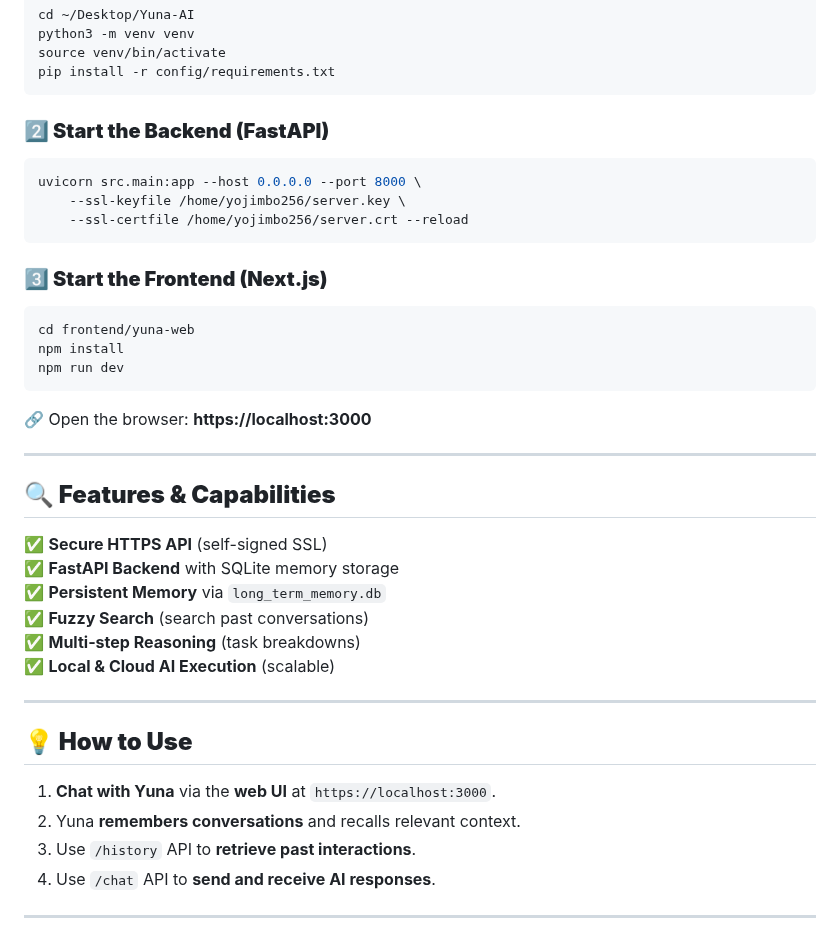
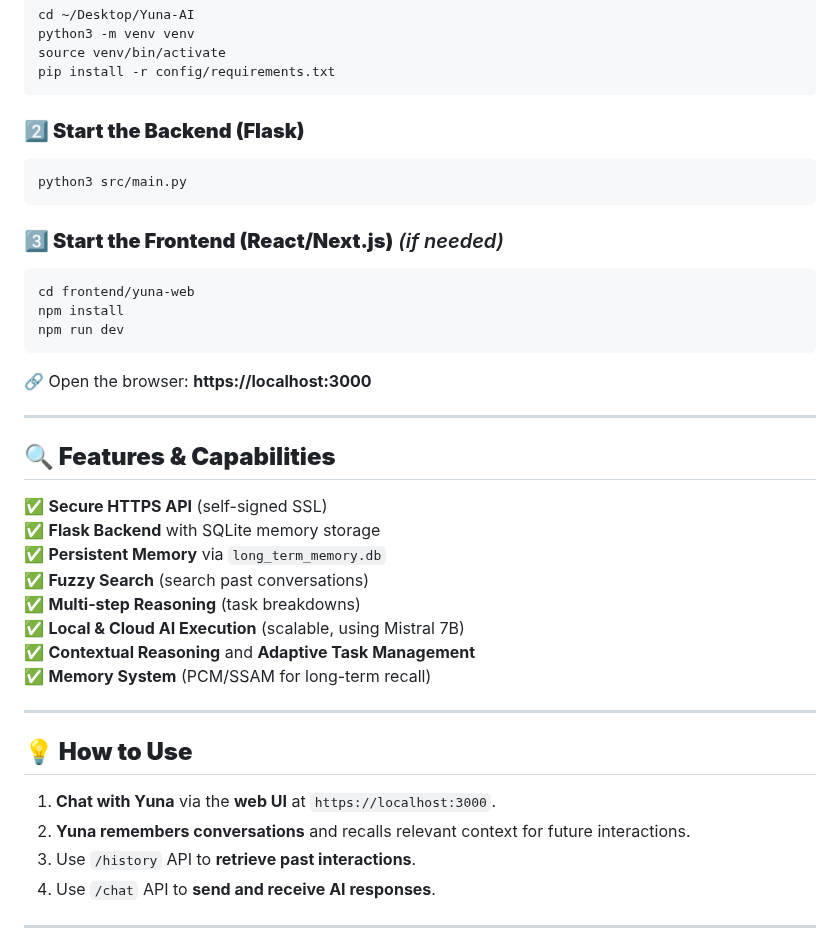
Before and after one commit to yojimbo256/YunaGPT-Render, a Markdown page: README.md, the part around one of its changes. Drawn GitHub-style.

````diff
--- a/README.md
+++ b/README.md
@@ -64,14 +69,12 @@ source venv/bin/activate
 pip install -r config/requirements.txt
 ```
 
-### **2️⃣ Start the Backend (FastAPI)**
+### **2️⃣ Start the Backend (Flask)**
 ```bash
-uvicorn src.main:app --host 0.0.0.0 --port 8000 \
-    --ssl-keyfile /home/yojimbo256/server.key \
-    --ssl-certfile /home/yojimbo256/server.crt --reload
+python3 src/main.py
 ```
 
-### **3️⃣ Start the Frontend (Next.js)**
+### **3️⃣ Start the Frontend (React/Next.js)** *(if needed)*
 ```bash
 cd frontend/yuna-web
 npm install
@@ -83,17 +86,19 @@ npm run dev
 
 ## **🔍 Features & Capabilities**
 ✅ **Secure HTTPS API** (self-signed SSL)
-✅ **FastAPI Backend** with SQLite memory storage
+✅ **Flask Backend** with SQLite memory storage
 ✅ **Persistent Memory** via `long_term_memory.db`
 ✅ **Fuzzy Search** (search past conversations)
 ✅ **Multi-step Reasoning** (task breakdowns)
-✅ **Local & Cloud AI Execution** (scalable)
+✅ **Local & Cloud AI Execution** (scalable, using Mistral 7B)
+✅ **Contextual Reasoning** and **Adaptive Task Management**
+✅ **Memory System** (PCM/SSAM for long-term recall)
 
 ---
 
 ## **💡 How to Use**
 1. **Chat with Yuna** via the **web UI** at `https://localhost:3000`.
-2. Yuna **remembers conversations** and recalls relevant context.
+2. **Yuna remembers conversations** and recalls relevant context for future interactions.
 3. Use `/history` API to **retrieve past interactions**.
 4. Use `/chat` API to **send and receive AI responses**.
 
````
Also changed, not shown: other parts of README.md (+13 -8 lines).
